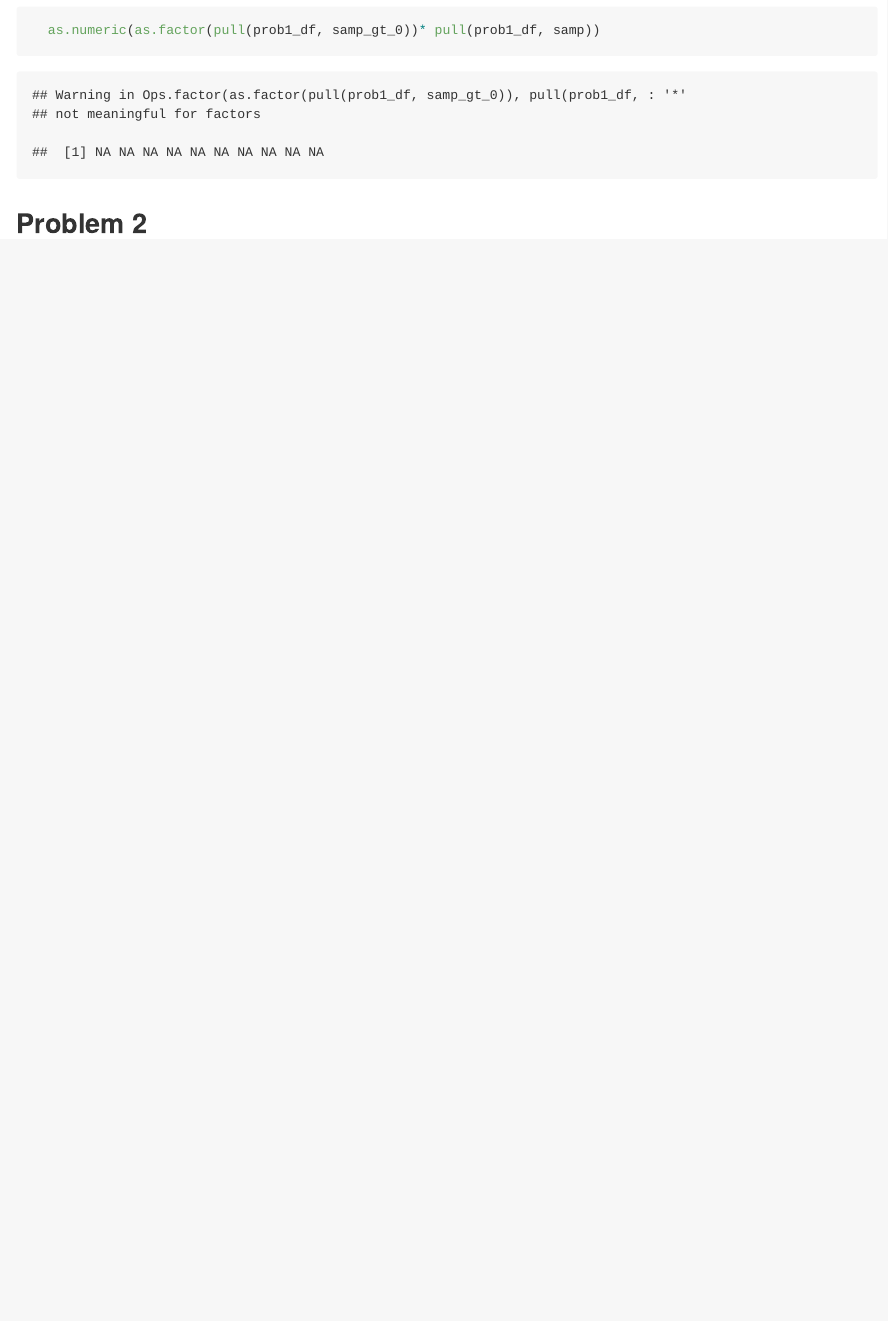
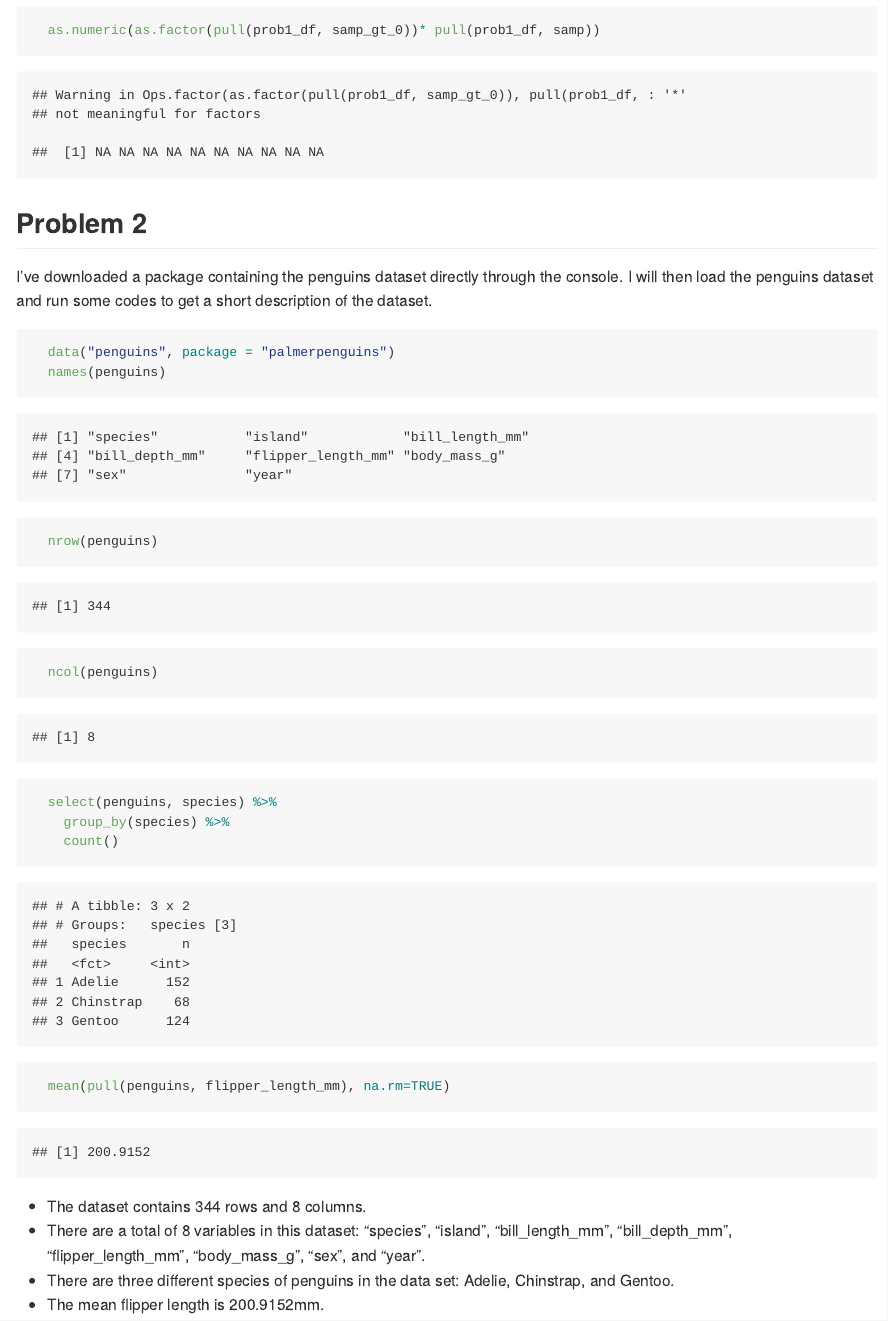
Before and after one commit to ywc1230/p8105_hw1_yc3727, an R Markdown document (p8105_hw1_yc3727.Rmd): the page in a window 1100 px wide, from 2280 px down. The pictures show the output file p8105_hw1_yc3727.md that the author committed with the source, drawn offline in the style of GitHub.

Commit message:
big parts of Problem 2 - load & describe dataset

````diff
--- a/p8105_hw1_yc3727.Rmd
+++ b/p8105_hw1_yc3727.Rmd
@@ -55,5 +55,22 @@ Now I will convert the vectors into different types of variables and multiple th
   as.numeric(as.factor(pull(prob1_df, samp_gt_0))* pull(prob1_df, samp))
 ```
 
+## Problem 2
 
-## Problem 2
+I've downloaded a package containing the penguins dataset directly through the console. I will then load the penguins dataset and run some codes to get a short description of the dataset.
+
+```{r}
+  data("penguins", package = "palmerpenguins")
+  names(penguins)
+  nrow(penguins)
+  ncol(penguins)
+  select(penguins, species) %>%
+    group_by(species) %>%
+    count()
+  mean(pull(penguins, flipper_length_mm), na.rm=TRUE)
+```
+
+* The dataset contains 344 rows and 8 columns.
+* There are a total of 8 variables in this dataset: "species", "island", "bill_length_mm", "bill_depth_mm", "flipper_length_mm", "body_mass_g", "sex", and "year".
+* There are three different species of penguins in the data set: Adelie, Chinstrap, and Gentoo.
+* The mean flipper length is 200.9152mm.
````
Also changed, not shown: p8105_hw1_yc3727.md.
